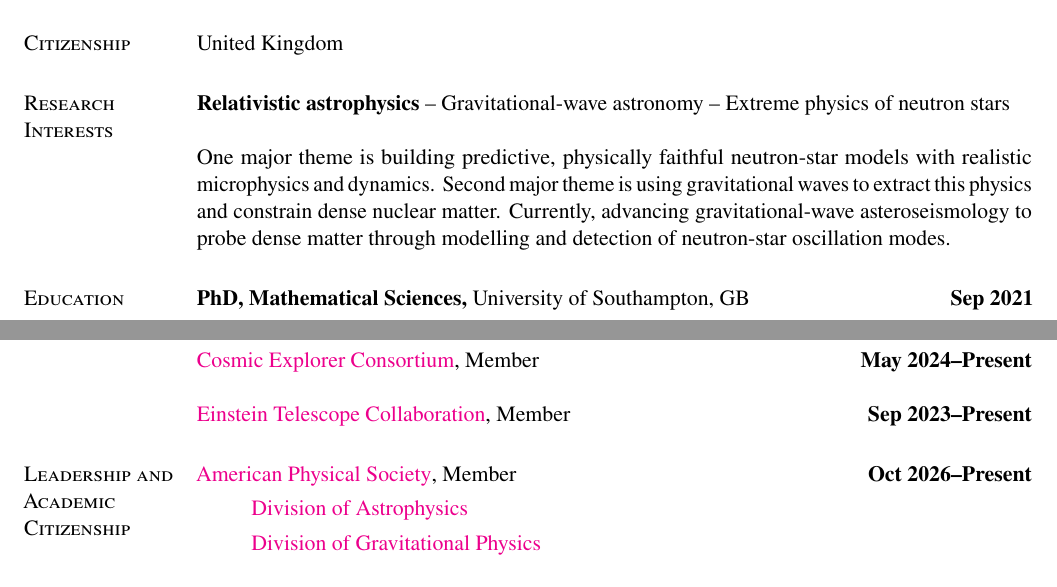
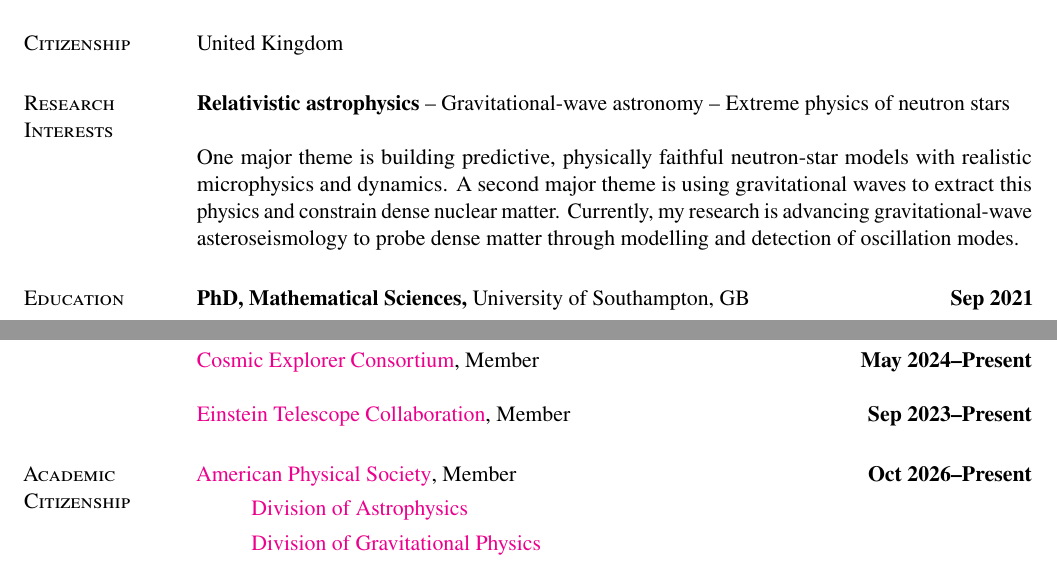
Before and after one commit to fgittins/cv, a LaTeX CV (FabianGittins.tex): two parts of pages 1 and 6 of 8, joined at a grey line, cut so that both start at the same text. Compiled offline with pdfLaTeX.

Commit message:
Change wording of Research Interests

```diff
--- a/FabianGittins.tex
+++ b/FabianGittins.tex
@@ -20,10 +20,10 @@ physics of neutron stars
 
 One major theme is building predictive, physically faithful neutron-star models
 with realistic microphysics and dynamics.
-Second major theme is using gravitational waves to extract this physics and
+A second major theme is using gravitational waves to extract this physics and
 constrain dense nuclear matter.
-Currently, advancing gravitational-wave asteroseismology to probe dense matter
-through modelling and detection of neutron-star oscillation modes.
+Currently, my research is advancing gravitational-wave asteroseismology to
+probe dense matter through modelling and detection of oscillation modes.
 
 \input{content/Education.tex}
 
@@ -159,7 +159,7 @@ through modelling and detection of neutron-star oscillation modes.
 \href{https://einsteintelescope.eu/}{Einstein Telescope Collaboration}, Member
 \hfill \textbf{Sep 2023--Present}
 
-\section{Leadership and Academic Citizenship}
+\section{Academic Citizenship}
 
 \href{https://www.aps.org/}{American Physical Society}, Member
 \hfill \textbf{Oct 2026--Present}%
```
